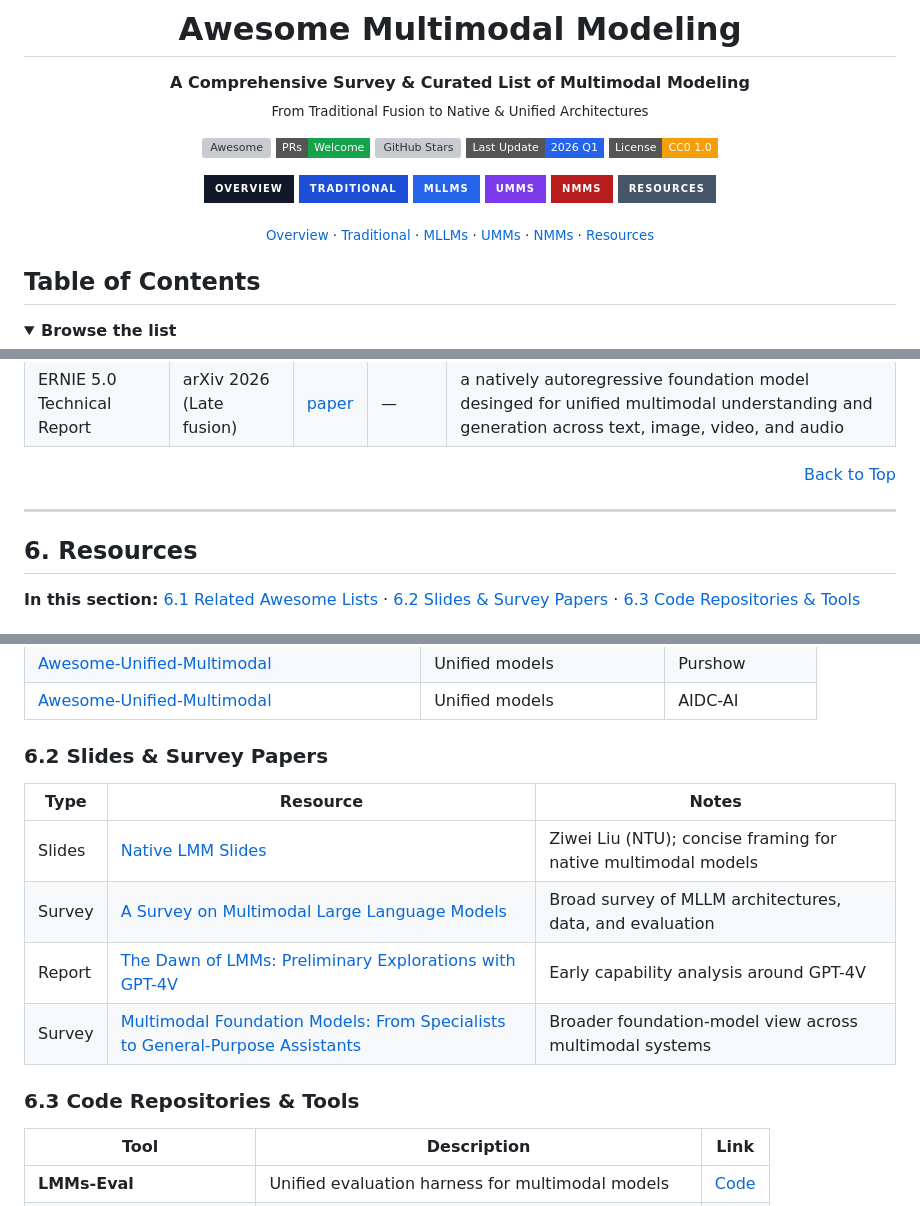
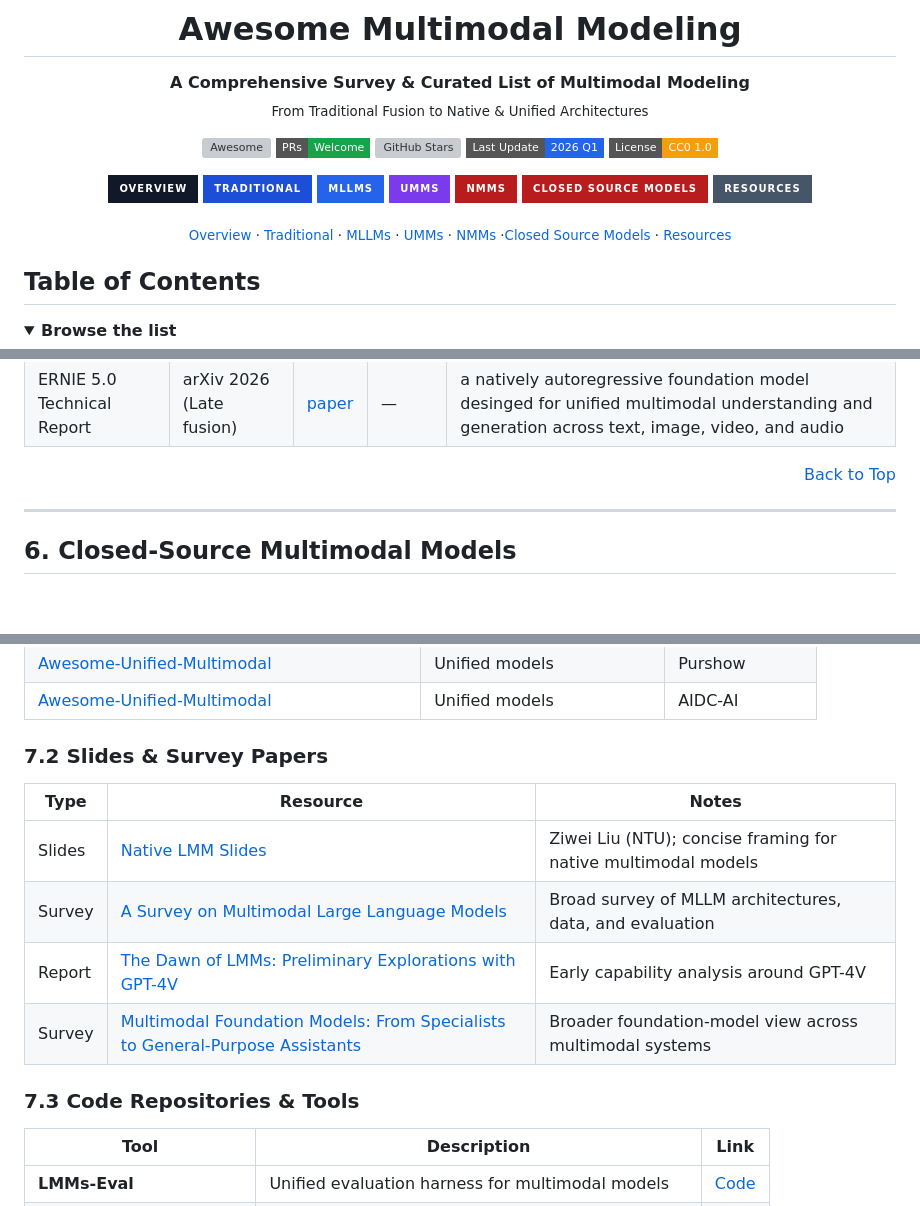
Before and after one commit to OpenEnvision/Awesome-Multimodal-Modeling, a Markdown page: README.md, 3 parts joined by grey strips. Rendered like a GitHub page; badges without logos; blank space fills up the shorter version; grey boxes are pictures that could not be loaded.

Commit message:
add closed-source models

```diff
--- a/README.md
+++ b/README.md
@@ -19,15 +19,16 @@
 </p>
 
 <p>
-  <a href="#1-introduction-definitions"><img src="https://img.shields.io/badge/Overview-111827?style=for-the-badge&logo=bookstack&logoColor=white" alt="Overview"></a>
+  <a href="#1-introduction--definitions"><img src="https://img.shields.io/badge/Overview-111827?style=for-the-badge&logo=bookstack&logoColor=white" alt="Overview"></a>
   <a href="#2-traditional-multimodal-models"><img src="https://img.shields.io/badge/Traditional-1d4ed8?style=for-the-badge&logo=databricks&logoColor=white" alt="Traditional"></a>
   <a href="#3-multimodal-large-language-models-mllms"><img src="https://img.shields.io/badge/MLLMs-2563eb?style=for-the-badge&logo=openai&logoColor=white" alt="MLLMs"></a>
   <a href="#4-unified-multimodal-models-umms"><img src="https://img.shields.io/badge/UMMs-7c3aed?style=for-the-badge&logo=buffer&logoColor=white" alt="UMMs"></a>
   <a href="#5-native-multimodal-models-nmms"><img src="https://img.shields.io/badge/NMMs-b91c1c?style=for-the-badge&logo=reactivex&logoColor=white" alt="NMMs"></a>
-  <a href="#8-resources"><img src="https://img.shields.io/badge/Resources-475569?style=for-the-badge&logo=github&logoColor=white" alt="Resources"></a>
+  <a href="#6-closed-source-multimodal-models"><img src="https://img.shields.io/badge/Closed Source Models-b91c1c?style=for-the-badge&logo=reactivex&logoColor=white" alt="Closed Source Models"></a>
+  <a href="#7-resources"><img src="https://img.shields.io/badge/Resources-475569?style=for-the-badge&logo=github&logoColor=white" alt="Resources"></a>
 </p>
 
-<p><sub><a href="#1-introduction-definitions">Overview</a> · <a href="#2-traditional-multimodal-models">Traditional</a> · <a href="#3-multimodal-large-language-models-mllms">MLLMs</a> · <a href="#4-unified-multimodal-models-umms">UMMs</a> · <a href="#5-native-multimodal-models-nmms">NMMs</a> · <a href="#8-resources">Resources</a></sub></p>
+<p><sub><a href="#1-introduction-definitions">Overview</a> · <a href="#2-traditional-multimodal-models">Traditional</a> · <a href="#3-multimodal-large-language-models-mllms">MLLMs</a> · <a href="#4-unified-multimodal-models-umms">UMMs</a> · <a href="#5-native-multimodal-models-nmms">NMMs</a> ·<a href="#6-closed-source-multimodal-models">Closed Source Models</a> · <a href="#7-resources">Resources</a></sub></p>
 
 </div>
 
@@ -769,7 +769,6 @@ The latest arXiv-native multimodal papers increasingly blur the boundaries betwe
 
 ---
 
-## 6. Resources
 
-**In this section:** [6.1 Related Awesome Lists](#61-related-awesome-lists) · [6.2 Slides & Survey Papers](#62-slides--survey-papers) · [6.3 Code Repositories & Tools](#63-code-repositories--tools)
+## 6. Closed-Source Multimodal Models
 
@@ -787,7 +825,7 @@ The latest arXiv-native multimodal papers increasingly blur the boundaries betwe
 | [Awesome-Unified-Multimodal](https://github.com/Purshow/Awesome-Unified-Multimodal) | Unified models | Purshow |
 | [Awesome-Unified-Multimodal](https://github.com/AIDC-AI/Awesome-Unified-Multimodal-Models) | Unified models | AIDC-AI |
 
-### 6.2 Slides & Survey Papers
+### 7.2 Slides & Survey Papers
 
 | Type | Resource | Notes |
 |---|---|---|
@@ -796,7 +834,7 @@ The latest arXiv-native multimodal papers increasingly blur the boundaries betwe
 | Report | [The Dawn of LMMs: Preliminary Explorations with GPT-4V](https://arxiv.org/abs/2309.17421) | Early capability analysis around GPT-4V |
 | Survey | [Multimodal Foundation Models: From Specialists to General-Purpose Assistants](https://arxiv.org/abs/2309.10020) | Broader foundation-model view across multimodal systems |
 
-### 6.3 Code Repositories & Tools
+### 7.3 Code Repositories & Tools
 
 | Tool | Description | Link |
 |---|---|---|
```
Also changed, not shown: other parts of README.md (+49 -11 lines).
